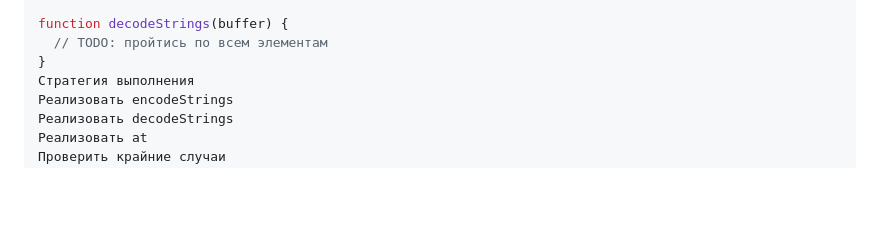
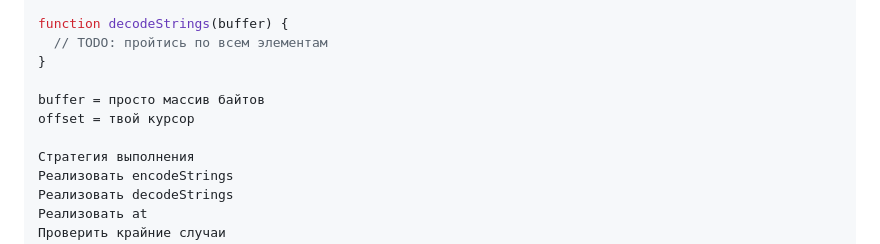
Before and after one commit to Vladislav-Chistyakov/CS-in-Frontend, a Markdown page: 7/TODO.md, the part around the change. Drawn GitHub-style; blank space fills up the shorter version.

Commit message:
7: create todo

```diff
--- a/7/TODO.md
+++ b/7/TODO.md
@@ -136,6 +136,10 @@ function encodeStrings(strings) {
 function decodeStrings(buffer) {
   // TODO: пройтись по всем элементам
 }
+
+buffer = просто массив байтов
+offset = твой курсор
+
 Стратегия выполнения
 Реализовать encodeStrings
 Реализовать decodeStrings
```
